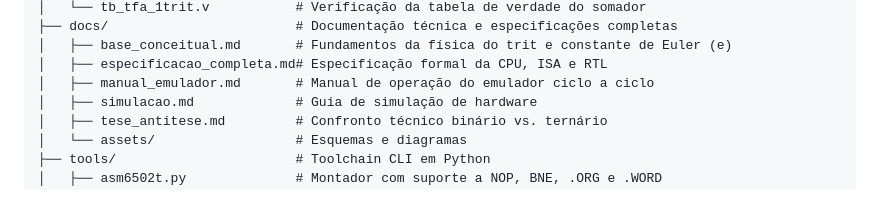
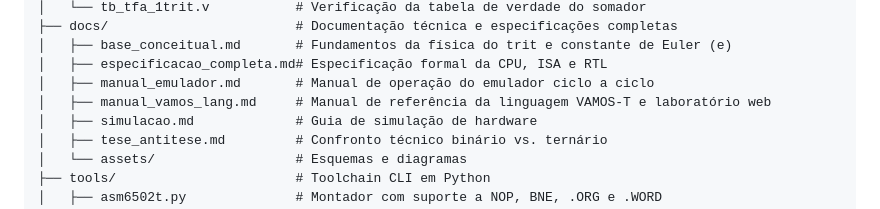
Before and after one commit to facrf/Trit_Base12_BaseLivre, a Markdown page: AGENTS.md, the part around the change. Rendered like a GitHub page.

```diff
--- a/AGENTS.md
+++ b/AGENTS.md
@@ -64,6 +64,7 @@ Trit_Base12_BaseLivre/
 │   ├── base_conceitual.md       # Fundamentos da física do trit e constante de Euler (e)
 │   ├── especificacao_completa.md# Especificação formal da CPU, ISA e RTL
 │   ├── manual_emulador.md       # Manual de operação do emulador ciclo a ciclo
+│   ├── manual_vamos_lang.md     # Manual de referência da linguagem VAMOS-T e laboratório web
 │   ├── simulacao.md             # Guia de simulação de hardware
 │   ├── tese_antitese.md         # Confronto técnico binário vs. ternário
 │   └── assets/                  # Esquemas e diagramas
```
Also changed, not shown: README.md (+4 -0 lines), docs/manual_vamos_lang.md (added, +253 -0 lines).
